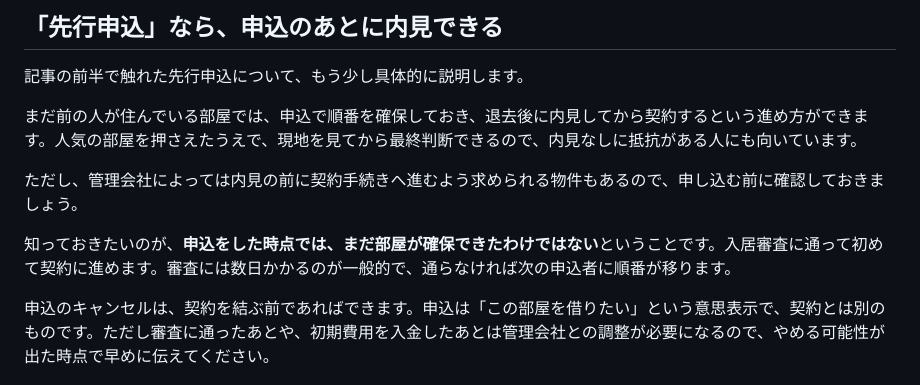
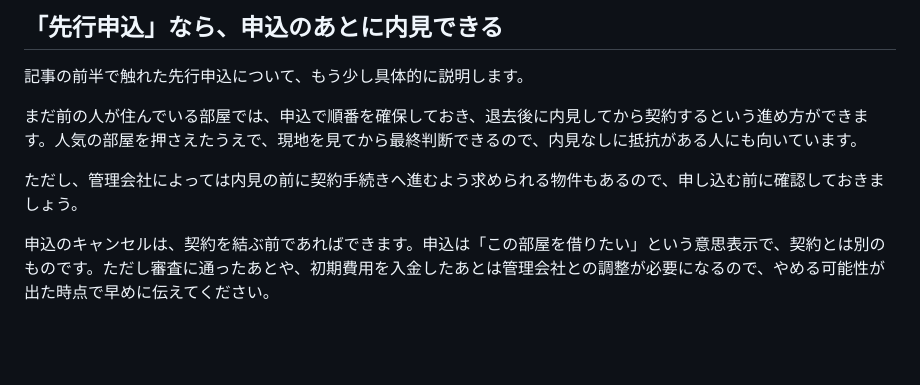
Before and after one commit to Hiro-guitar/taipachintai, a Markdown page: content/articles/naiken-nashi-checklist.md, the part around the change. Rendered like a GitHub page; blank space fills up the shorter version.

Commit message:
申込と審査についての段落を削除
Co-Authored-By: Claude Opus 5 <noreply@anthropic.com>
Claude-Session: https://claude.ai/code/session_01GLr2PRipU3TjuD3RnHc92w

```diff
--- a/content/articles/naiken-nashi-checklist.md
+++ b/content/articles/naiken-nashi-checklist.md
@@ -122,8 +122,6 @@ Googleマップのストリートビューを使えば、駅から部屋まで
 
 ただし、管理会社によっては内見の前に契約手続きへ進むよう求められる物件もあるので、申し込む前に確認しておきましょう。
 
-知っておきたいのが、**申込をした時点では、まだ部屋が確保できたわけではない**ということです。入居審査に通って初めて契約に進めます。審査には数日かかるのが一般的で、通らなければ次の申込者に順番が移ります。
-
 申込のキャンセルは、契約を結ぶ前であればできます。申込は「この部屋を借りたい」という意思表示で、契約とは別のものです。ただし審査に通ったあとや、初期費用を入金したあとは管理会社との調整が必要になるので、やめる可能性が出た時点で早めに伝えてください。
 
 ## まとめ：内見なしで決める前の最終チェック
```
